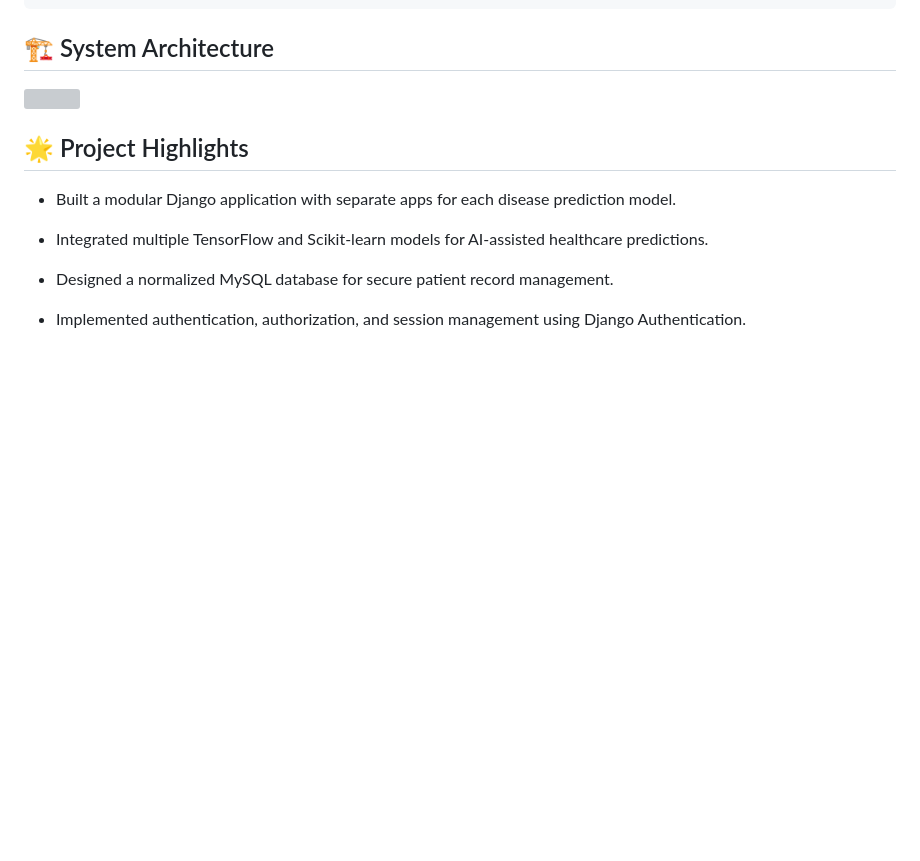
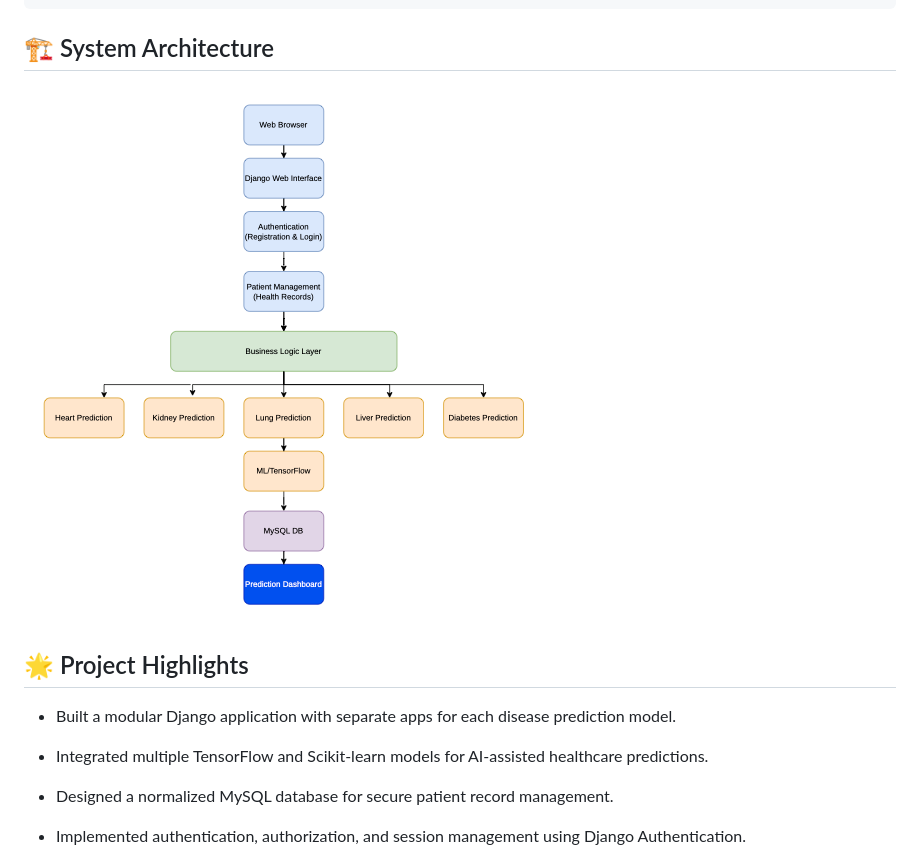
Before and after one commit to Thrishna124/DoctorSpot, a Markdown page: README.md, the part around the change. Rendered like a GitHub page; blank space fills up the shorter version; grey boxes are pictures that could not be loaded.

Commit message:
Fix image path for system architecture diagram

```diff
--- a/README.md
+++ b/README.md
@@ -143,7 +143,7 @@ DoctorSpot
 
 ## 🏗 System Architecture
 
-![](docs/architecture.png)
+![](doc/architecture.png)
 
 
 ## 🌟 Project Highlights
```
